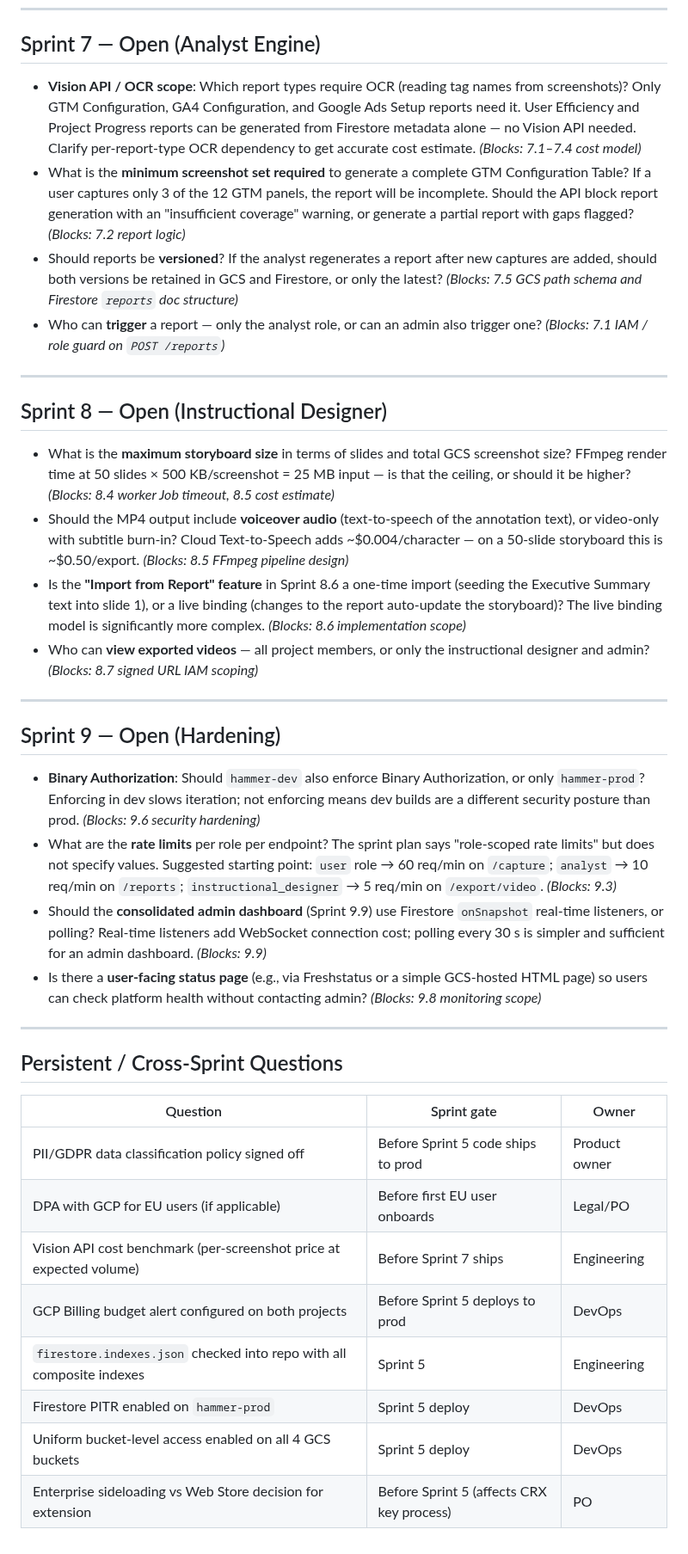
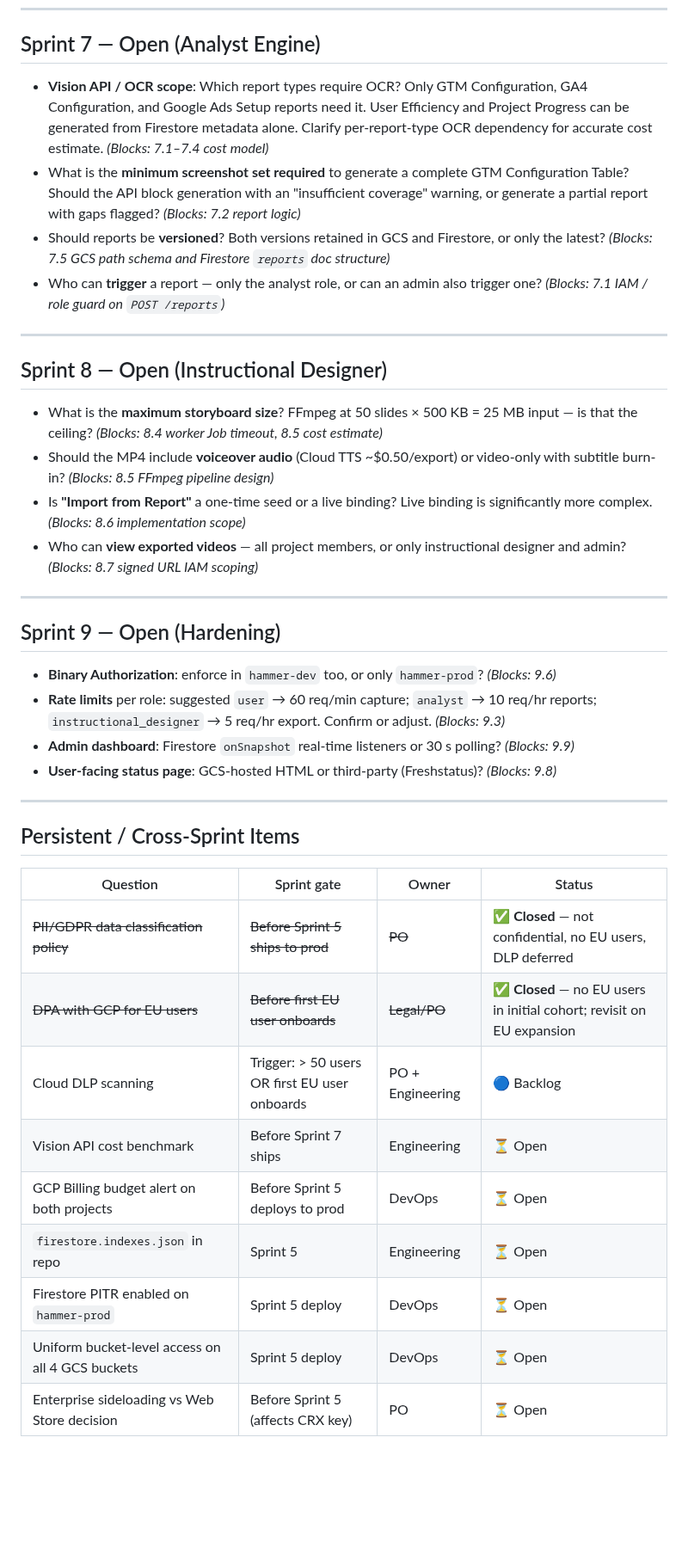
Before and after one commit to Khuzaima-AI-2112/theHammer, a Markdown page: arch_questions.md, the part around one of its changes. Shown at 86% size. Drawn GitHub-style; blank space fills up the shorter version.

Commit message:
arch: close P10 — PO decision recorded (not confidential, no EU users, defer DLP)

```diff
--- a/arch_questions.md
+++ b/arch_questions.md
@@ -62,40 +63,41 @@ All P1 blocking questions are resolved. The items below are **sprint-gate questi
 
 ## Sprint 7 — Open (Analyst Engine)
 
-- **Vision API / OCR scope**: Which report types require OCR (reading tag names from screenshots)? Only GTM Configuration, GA4 Configuration, and Google Ads Setup reports need it. User Efficiency and Project Progress reports can be generated from Firestore metadata alone — no Vision API needed. Clarify per-report-type OCR dependency to get accurate cost estimate. *(Blocks: 7.1–7.4 cost model)*
-- What is the **minimum screenshot set required** to generate a complete GTM Configuration Table? If a user captures only 3 of the 12 GTM panels, the report will be incomplete. Should the API block report generation with an "insufficient coverage" warning, or generate a partial report with gaps flagged? *(Blocks: 7.2 report logic)*
-- Should reports be **versioned**? If the analyst regenerates a report after new captures are added, should both versions be retained in GCS and Firestore, or only the latest? *(Blocks: 7.5 GCS path schema and Firestore `reports` doc structure)*
+- **Vision API / OCR scope**: Which report types require OCR? Only GTM Configuration, GA4 Configuration, and Google Ads Setup reports need it. User Efficiency and Project Progress can be generated from Firestore metadata alone. Clarify per-report-type OCR dependency for accurate cost estimate. *(Blocks: 7.1–7.4 cost model)*
+- What is the **minimum screenshot set required** to generate a complete GTM Configuration Table? Should the API block generation with an "insufficient coverage" warning, or generate a partial report with gaps flagged? *(Blocks: 7.2 report logic)*
+- Should reports be **versioned**? Both versions retained in GCS and Firestore, or only the latest? *(Blocks: 7.5 GCS path schema and Firestore `reports` doc structure)*
 - Who can **trigger** a report — only the analyst role, or can an admin also trigger one? *(Blocks: 7.1 IAM / role guard on `POST /reports`)*
 
 ---
 
 ## Sprint 8 — Open (Instructional Designer)
 
-- What is the **maximum storyboard size** in terms of slides and total GCS screenshot size? FFmpeg render time at 50 slides × 500 KB/screenshot = 25 MB input — is that the ceiling, or should it be higher? *(Blocks: 8.4 worker Job timeout, 8.5 cost estimate)*
-- Should the MP4 output include **voiceover audio** (text-to-speech of the annotation text), or video-only with subtitle burn-in? Cloud Text-to-Speech adds ~$0.004/character — on a 50-slide storyboard this is ~$0.50/export. *(Blocks: 8.5 FFmpeg pipeline design)*
-- Is the **"Import from Report" feature** in Sprint 8.6 a one-time import (seeding the Executive Summary text into slide 1), or a live binding (changes to the report auto-update the storyboard)? The live binding model is significantly more complex. *(Blocks: 8.6 implementation scope)*
-- Who can **view exported videos** — all project members, or only the instructional designer and admin? *(Blocks: 8.7 signed URL IAM scoping)*
+- What is the **maximum storyboard size**? FFmpeg at 50 slides × 500 KB = 25 MB input — is that the ceiling? *(Blocks: 8.4 worker Job timeout, 8.5 cost estimate)*
+- Should the MP4 include **voiceover audio** (Cloud TTS ~$0.50/export) or video-only with subtitle burn-in? *(Blocks: 8.5 FFmpeg pipeline design)*
+- Is **"Import from Report"** a one-time seed or a live binding? Live binding is significantly more complex. *(Blocks: 8.6 implementation scope)*
+- Who can **view exported videos** — all project members, or only instructional designer and admin? *(Blocks: 8.7 signed URL IAM scoping)*
 
 ---
 
 ## Sprint 9 — Open (Hardening)
 
-- **Binary Authorization**: Should `hammer-dev` also enforce Binary Authorization, or only `hammer-prod`? Enforcing in dev slows iteration; not enforcing means dev builds are a different security posture than prod. *(Blocks: 9.6 security hardening)*
-- What are the **rate limits** per role per endpoint? The sprint plan says "role-scoped rate limits" but does not specify values. Suggested starting point: `user` role → 60 req/min on `/capture`; `analyst` → 10 req/min on `/reports`; `instructional_designer` → 5 req/min on `/export/video`. *(Blocks: 9.3)*
-- Should the **consolidated admin dashboard** (Sprint 9.9) use Firestore `onSnapshot` real-time listeners, or polling? Real-time listeners add WebSocket connection cost; polling every 30 s is simpler and sufficient for an admin dashboard. *(Blocks: 9.9)*
-- Is there a **user-facing status page** (e.g., via Freshstatus or a simple GCS-hosted HTML page) so users can check platform health without contacting admin? *(Blocks: 9.8 monitoring scope)*
+- **Binary Authorization**: enforce in `hammer-dev` too, or only `hammer-prod`? *(Blocks: 9.6)*
+- **Rate limits** per role: suggested `user` → 60 req/min capture; `analyst` → 10 req/hr reports; `instructional_designer` → 5 req/hr export. Confirm or adjust. *(Blocks: 9.3)*
+- **Admin dashboard**: Firestore `onSnapshot` real-time listeners or 30 s polling? *(Blocks: 9.9)*
+- **User-facing status page**: GCS-hosted HTML or third-party (Freshstatus)? *(Blocks: 9.8)*
 
 ---
 
-## Persistent / Cross-Sprint Questions
+## Persistent / Cross-Sprint Items
 
-| Question | Sprint gate | Owner |
-|---|---|---|
-| PII/GDPR data classification policy signed off | Before Sprint 5 code ships to prod | Product owner |
-| DPA with GCP for EU users (if applicable) | Before first EU user onboards | Legal/PO |
-| Vision API cost benchmark (per-screenshot price at expected volume) | Before Sprint 7 ships | Engineering |
-| GCP Billing budget alert configured on both projects | Before Sprint 5 deploys to prod | DevOps |
-| `firestore.indexes.json` checked into repo with all composite indexes | Sprint 5 | Engineering |
-| Firestore PITR enabled on `hammer-prod` | Sprint 5 deploy | DevOps |
-| Uniform bucket-level access enabled on all 4 GCS buckets | Sprint 5 deploy | DevOps |
-| Enterprise sideloading vs Web Store decision for extension | Before Sprint 5 (affects CRX key process) | PO |
+| Question | Sprint gate | Owner | Status |
+|---|---|---|---|
+| ~~PII/GDPR data classification policy~~ | ~~Before Sprint 5 ships to prod~~ | ~~PO~~ | ✅ **Closed** — not confidential, no EU users, DLP deferred |
+| ~~DPA with GCP for EU users~~ | ~~Before first EU user onboards~~ | ~~Legal/PO~~ | ✅ **Closed** — no EU users in initial cohort; revisit on EU expansion |
+| Cloud DLP scanning | Trigger: > 50 users OR first EU user onboards | PO + Engineering | 🔵 Backlog |
+| Vision API cost benchmark | Before Sprint 7 ships | Engineering | ⏳ Open |
+| GCP Billing budget alert on both projects | Before Sprint 5 deploys to prod | DevOps | ⏳ Open |
+| `firestore.indexes.json` in repo | Sprint 5 | Engineering | ⏳ Open |
+| Firestore PITR enabled on `hammer-prod` | Sprint 5 deploy | DevOps | ⏳ Open |
+| Uniform bucket-level access on all 4 GCS buckets | Sprint 5 deploy | DevOps | ⏳ Open |
+| Enterprise sideloading vs Web Store decision | Before Sprint 5 (affects CRX key) | PO | ⏳ Open |
```
Also changed, not shown: other parts of arch_questions.md (+10 -9 lines).
